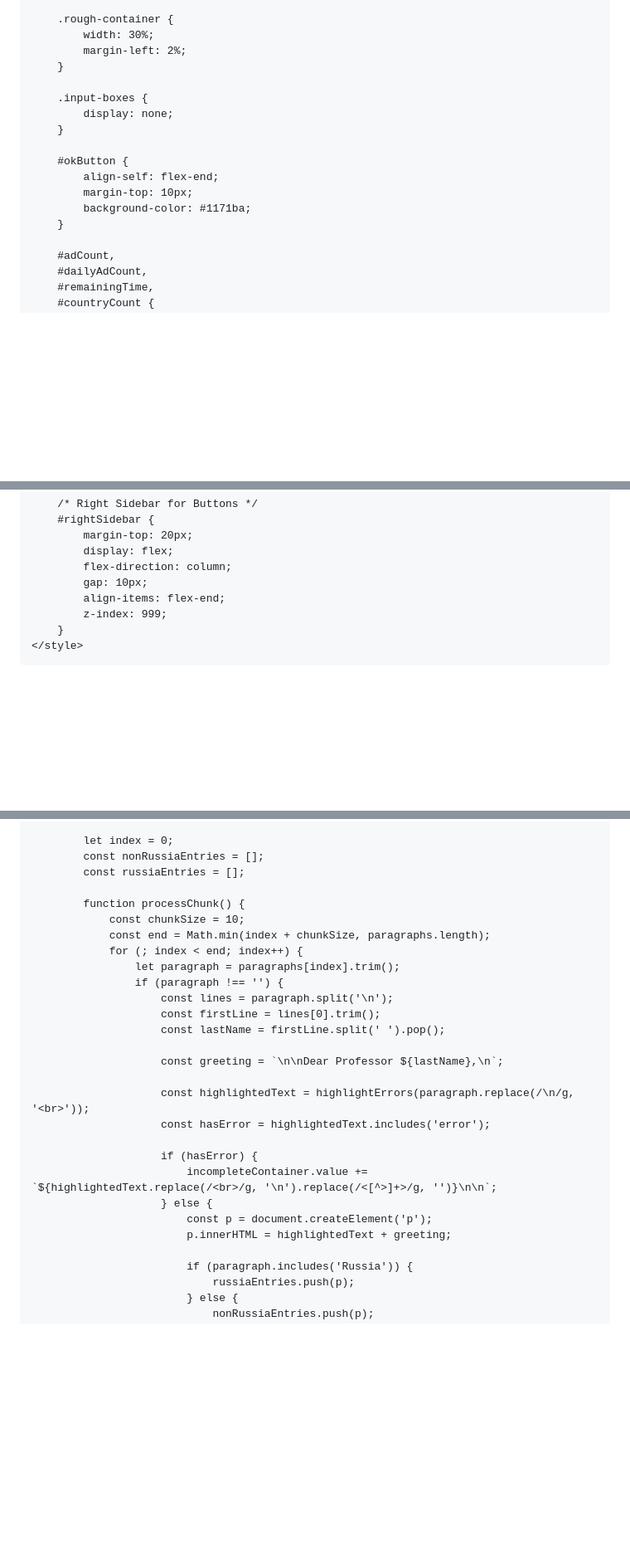
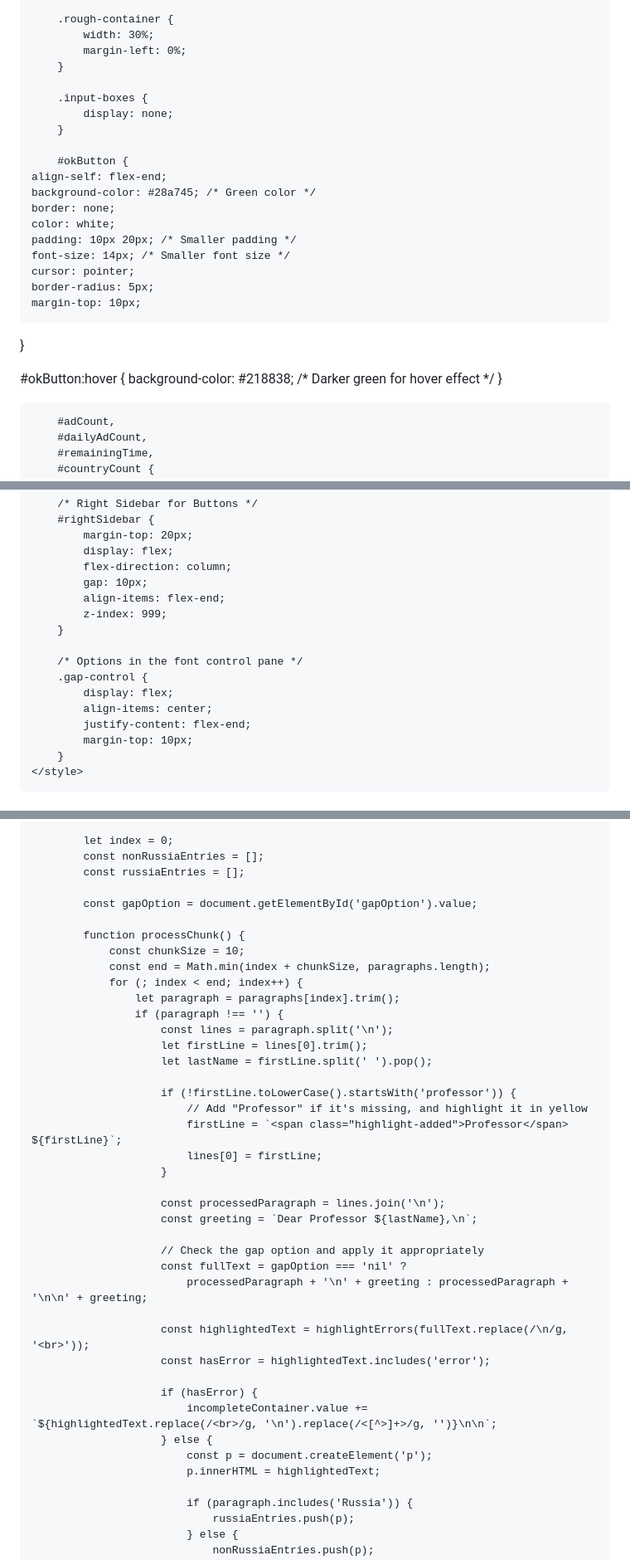
Before and after one commit to prakashsharma19/adv, a Markdown page: README.md, 3 parts joined by grey strips. Shown: that part at 83% size. GitHub-like rendering; blank space fills up the shorter version.

```diff
--- a/README.md
+++ b/README.md
@@ -198,7 +198,7 @@
 
         .rough-container {
             width: 30%;
-            margin-left: 2%;
+            margin-left: 0%;
         }
 
         .input-boxes {
@@ -206,10 +206,20 @@
         }
 
         #okButton {
-            align-self: flex-end;
-            margin-top: 10px;
-            background-color: #1171ba;
-        }
+    align-self: flex-end;
+    background-color: #28a745; /* Green color */
+    border: none;
+    color: white;
+    padding: 10px 20px; /* Smaller padding */
+    font-size: 14px; /* Smaller font size */
+    cursor: pointer;
+    border-radius: 5px;
+    margin-top: 10px;
+}
+
+#okButton:hover {
+    background-color: #218838; /* Darker green for hover effect */
+}
 
         #adCount,
         #dailyAdCount,
@@ -540,6 +554,14 @@
             gap: 10px;
             align-items: flex-end;
             z-index: 999;
+        }
+
+        /* Options in the font control pane */
+        .gap-control {
+            display: flex;
+            align-items: center;
+            justify-content: flex-end;
+            margin-top: 10px;
         }
     </style>
 </head>
@@ -926,6 +961,8 @@
             const nonRussiaEntries = [];
             const russiaEntries = [];
 
+            const gapOption = document.getElementById('gapOption').value;
+
             function processChunk() {
                 const chunkSize = 10;
                 const end = Math.min(index + chunkSize, paragraphs.length);
@@ -933,19 +970,30 @@
                     let paragraph = paragraphs[index].trim();
                     if (paragraph !== '') {
                         const lines = paragraph.split('\n');
-                        const firstLine = lines[0].trim();
-                        const lastName = firstLine.split(' ').pop();
+                        let firstLine = lines[0].trim();
+                        let lastName = firstLine.split(' ').pop();
 
-                        const greeting = `\n\nDear Professor ${lastName},\n`;
+                        if (!firstLine.toLowerCase().startsWith('professor')) {
+                            // Add "Professor" if it's missing, and highlight it in yellow
+                            firstLine = `<span class="highlight-added">Professor</span> ${firstLine}`;
+                            lines[0] = firstLine;
+                        }
 
-                        const highlightedText = highlightErrors(paragraph.replace(/\n/g, '<br>'));
+                        const processedParagraph = lines.join('\n');
+                        const greeting = `Dear Professor ${lastName},\n`;
+
+                        // Check the gap option and apply it appropriately
+                        const fullText = gapOption === 'nil' ?
+                            processedParagraph + '\n' + greeting : processedParagraph + '\n\n' + greeting;
+
+                        const highlightedText = highlightErrors(fullText.replace(/\n/g, '<br>'));
                         const hasError = highlightedText.includes('error');
 
                         if (hasError) {
                             incompleteContainer.value += `${highlightedText.replace(/<br>/g, '\n').replace(/<[^>]+>/g, '')}\n\n`;
                         } else {
                             const p = document.createElement('p');
-                            p.innerHTML = highlightedText + greeting;
+                            p.innerHTML = highlightedText;
 
                             if (paragraph.includes('Russia')) {
                                 russiaEntries.push(p);
```
Also changed, not shown: other parts of README.md (+31 -9 lines).
